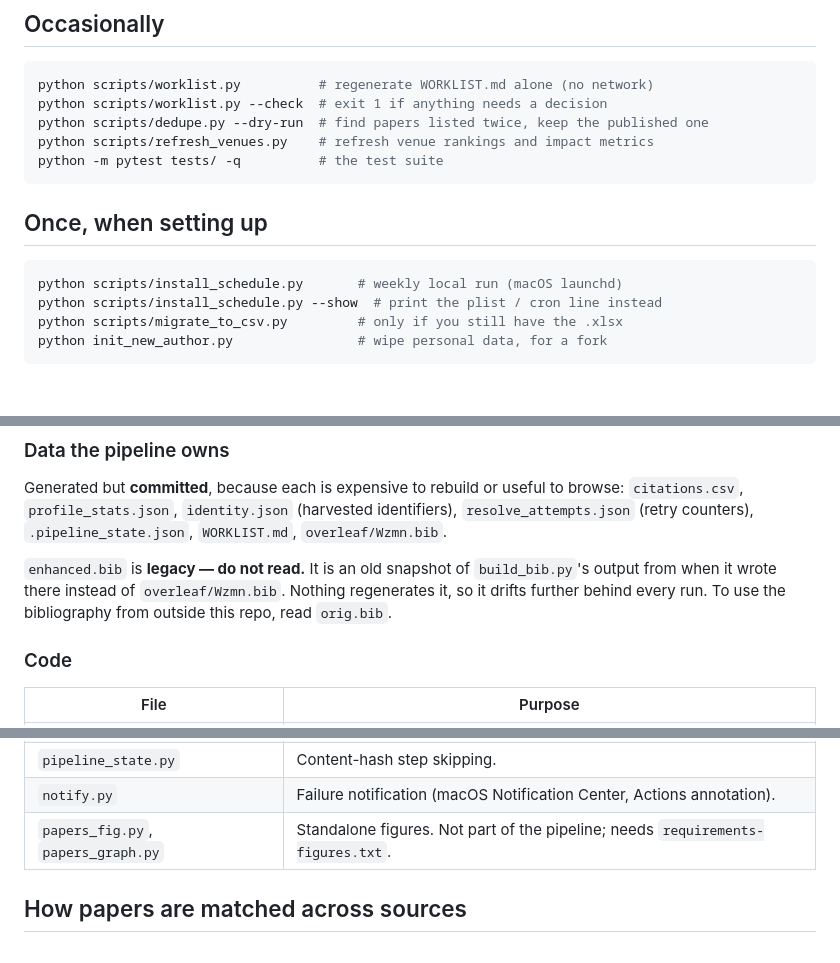
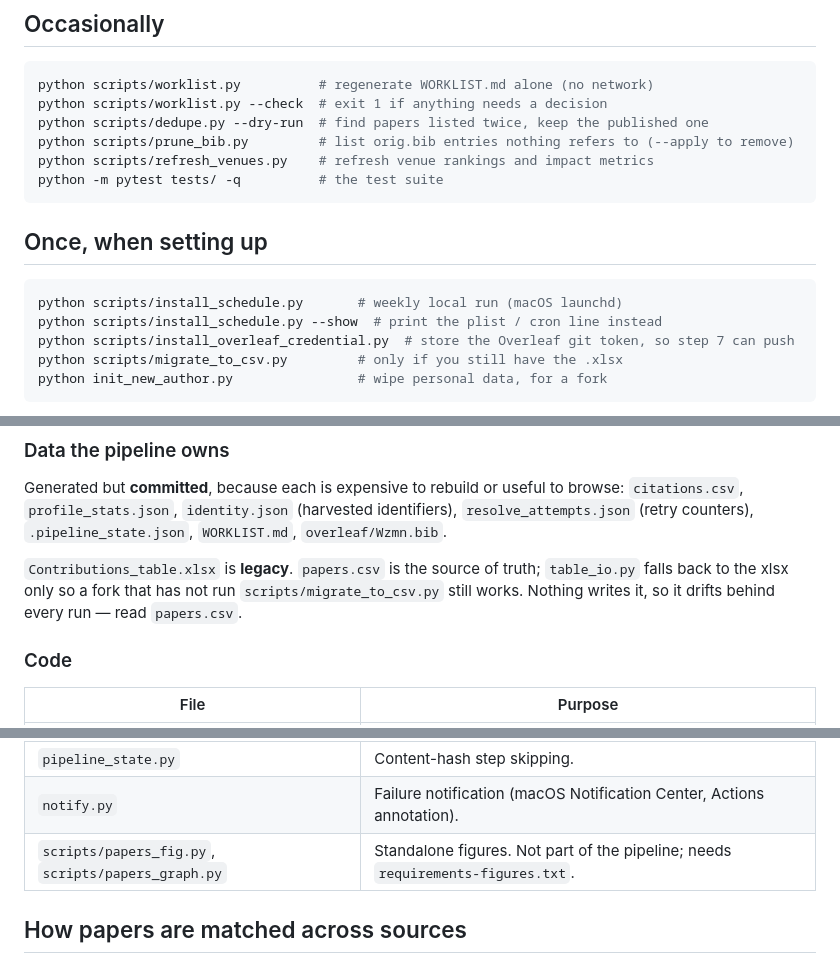
Before and after one commit to borgr/publications, a Markdown page: README.md, 3 parts joined by grey strips. Drawn GitHub-style; blank space fills up the shorter version.

````diff
--- a/README.md
+++ b/README.md
@@ -55,6 +55,7 @@ so a fresh clone behaves correctly and a no-op rewrite does not cascade.
 python scripts/worklist.py          # regenerate WORKLIST.md alone (no network)
 python scripts/worklist.py --check  # exit 1 if anything needs a decision
 python scripts/dedupe.py --dry-run  # find papers listed twice, keep the published one
+python scripts/prune_bib.py         # list orig.bib entries nothing refers to (--apply to remove)
 python scripts/refresh_venues.py    # refresh venue rankings and impact metrics
 python -m pytest tests/ -q          # the test suite
 ```
@@ -64,6 +65,7 @@ python -m pytest tests/ -q          # the test suite
 ```bash
 python scripts/install_schedule.py       # weekly local run (macOS launchd)
 python scripts/install_schedule.py --show  # print the plist / cron line instead
+python scripts/install_overleaf_credential.py  # store the Overleaf git token, so step 7 can push
 python scripts/migrate_to_csv.py         # only if you still have the .xlsx
 python init_new_author.py                # wipe personal data, for a fork
 ```
@@ -197,10 +237,10 @@ browse: `citations.csv`, `profile_stats.json`, `identity.json` (harvested
 identifiers), `resolve_attempts.json` (retry counters), `.pipeline_state.json`,
 `WORKLIST.md`, `overleaf/Wzmn.bib`.
 
-`enhanced.bib` is **legacy — do not read.** It is an old snapshot of
-`build_bib.py`'s output from when it wrote there instead of
-`overleaf/Wzmn.bib`. Nothing regenerates it, so it drifts further behind every
-run. To use the bibliography from outside this repo, read `orig.bib`.
+`Contributions_table.xlsx` is **legacy**. `papers.csv` is the source of truth;
+`table_io.py` falls back to the xlsx only so a fork that has not run
+`scripts/migrate_to_csv.py` still works. Nothing writes it, so it drifts behind
+every run — read `papers.csv`.
 
 ### Code
 
@@ -218,7 +258,7 @@ run. To use the bibliography from outside this repo, read `orig.bib`.
 | `venues.py` | Loads `venues.yaml`. |
 | `pipeline_state.py` | Content-hash step skipping. |
 | `notify.py` | Failure notification (macOS Notification Center, Actions annotation). |
-| `papers_fig.py`, `papers_graph.py` | Standalone figures. Not part of the pipeline; needs `requirements-figures.txt`. |
+| `scripts/papers_fig.py`, `scripts/papers_graph.py` | Standalone figures. Not part of the pipeline; needs `requirements-figures.txt`. |
 
 ## How papers are matched across sources
 
````
Also changed, not shown: other parts of README.md (+62 -1 lines).
